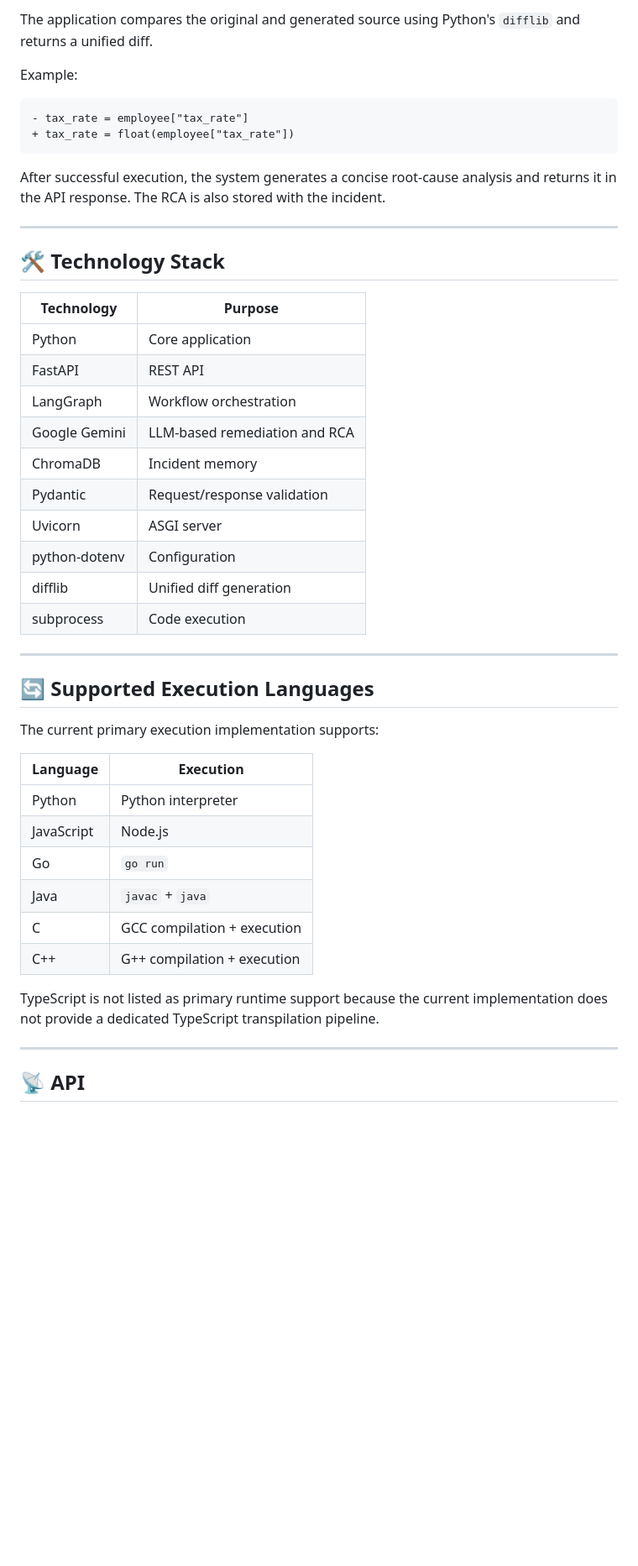
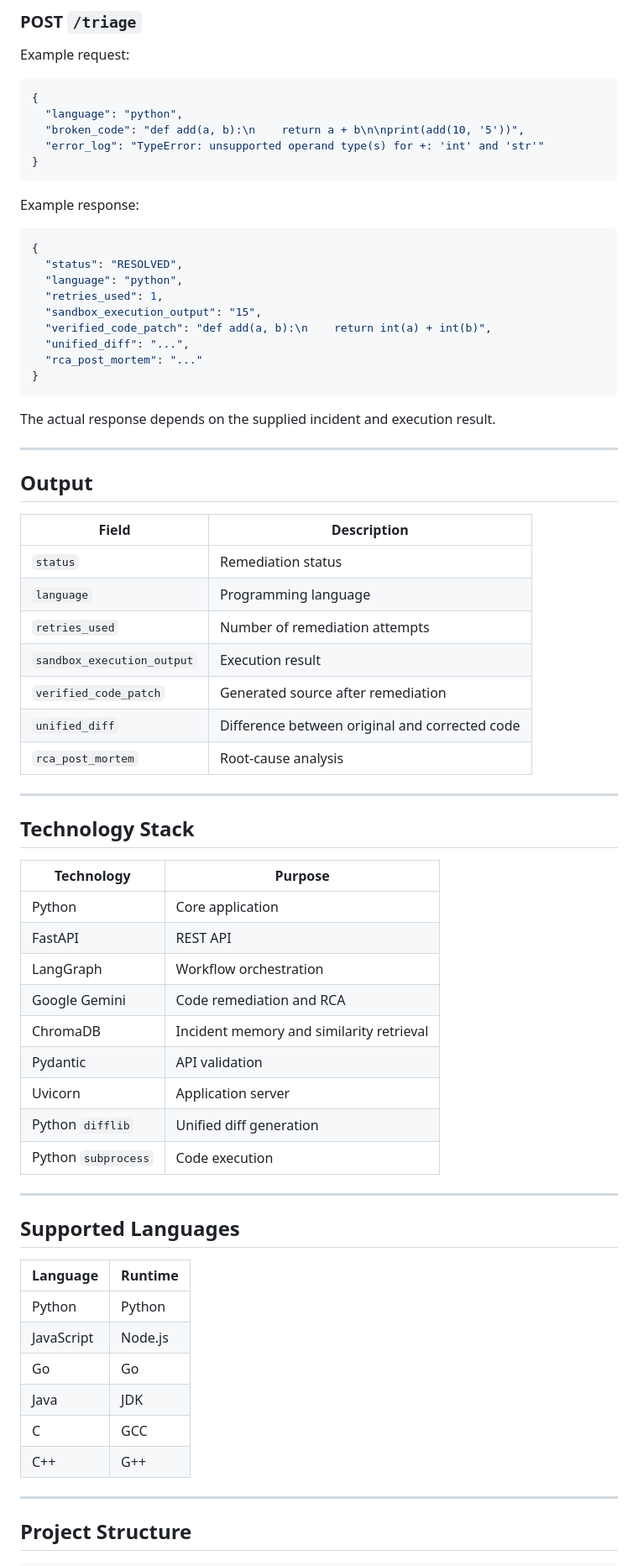
Before and after one commit to Yoshi1710/SRE-SWARM_AI, a Markdown page: README.md, the part around one of its changes. Shown at 84% size. Rendered like a GitHub page; blank space fills up the shorter version.

````diff
--- a/README.md
+++ b/README.md
@@ -149,48 +155,76 @@ The current workflow allows a maximum of three attempts. If verification still f
 
-The application compares the original and generated source using Python's `difflib` and returns a unified diff.
+### POST `/triage`
 
-Example:
+Example request:
 
-    - tax_rate = employee["tax_rate"]
-    + tax_rate = float(employee["tax_rate"])
+```json
+{
+  "language": "python",
+  "broken_code": "def add(a, b):\n    return a + b\n\nprint(add(10, '5'))",
+  "error_log": "TypeError: unsupported operand type(s) for +: 'int' and 'str'"
+}
+```
 
-After successful execution, the system generates a concise root-cause analysis and returns it in the API response. The RCA is also stored with the incident.
+Example response:
+
+```json
+{
+  "status": "RESOLVED",
+  "language": "python",
+  "retries_used": 1,
+  "sandbox_execution_output": "15",
+  "verified_code_patch": "def add(a, b):\n    return int(a) + int(b)",
+  "unified_diff": "...",
+  "rca_post_mortem": "..."
+}
+```
+
+The actual response depends on the supplied incident and execution result.
 
 ---
 
-## 🛠️ Technology Stack
+## Output
+
+| Field | Description |
+|---|---|
+| `status` | Remediation status |
+| `language` | Programming language |
+| `retries_used` | Number of remediation attempts |
+| `sandbox_execution_output` | Execution result |
+| `verified_code_patch` | Generated source after remediation |
+| `unified_diff` | Difference between original and corrected code |
+| `rca_post_mortem` | Root-cause analysis |
+
+---
+
+## Technology Stack
 
 | Technology | Purpose |
 |---|---|
 | Python | Core application |
 | FastAPI | REST API |
 | LangGraph | Workflow orchestration |
-| Google Gemini | LLM-based remediation and RCA |
-| ChromaDB | Incident memory |
-| Pydantic | Request/response validation |
-| Uvicorn | ASGI server |
-| python-dotenv | Configuration |
-| difflib | Unified diff generation |
-| subprocess | Code execution |
+| Google Gemini | Code remediation and RCA |
+| ChromaDB | Incident memory and similarity retrieval |
+| Pydantic | API validation |
+| Uvicorn | Application server |
+| Python `difflib` | Unified diff generation |
+| Python `subprocess` | Code execution |
 
 ---
 
-## 🔄 Supported Execution Languages
+## Supported Languages
 
-The current primary execution implementation supports:
-
-| Language | Execution |
+| Language | Runtime |
 |---|---|
-| Python | Python interpreter |
+| Python | Python |
 | JavaScript | Node.js |
-| Go | `go run` |
-| Java | `javac` + `java` |
-| C | GCC compilation + execution |
-| C++ | G++ compilation + execution |
-
-TypeScript is not listed as primary runtime support because the current implementation does not provide a dedicated TypeScript transpilation pipeline.
+| Go | Go |
+| Java | JDK |
+| C | GCC |
+| C++ | G++ |
 
 ---
 
-## 📡 API
+## Project Structure
 
````
Also changed, not shown: other parts of README.md (+180 -279 lines).
